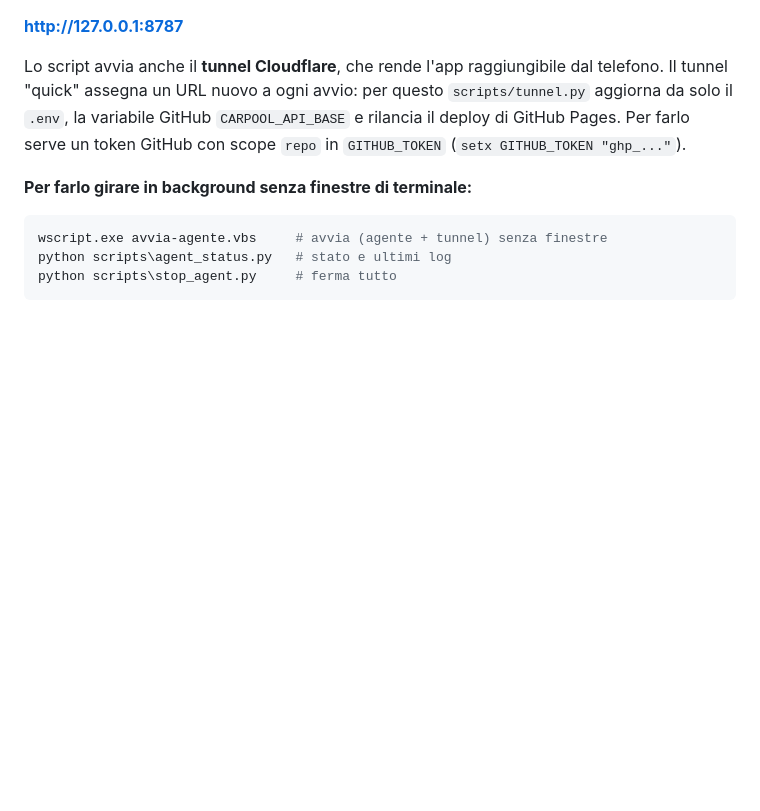
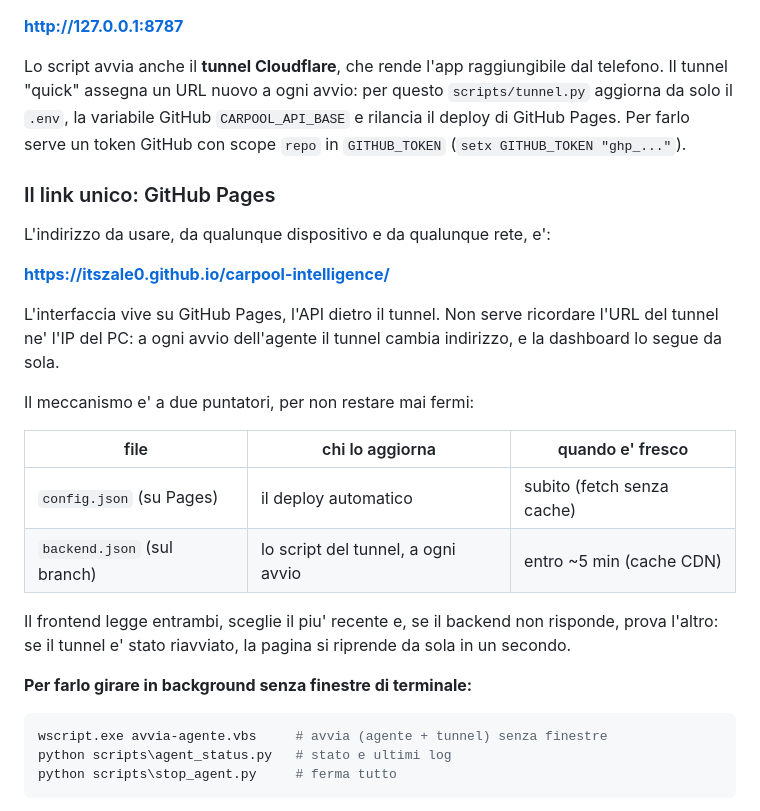
Before and after one commit to ItsZale0/avio, a Markdown page: README.md, the part around the change. Rendered like a GitHub page; blank space fills up the shorter version.

Commit message:
Docs: il link GitHub Pages come accesso unico e i due puntatori del backend

```diff
--- a/README.md
+++ b/README.md
@@ -23,6 +23,27 @@ dal telefono. Il tunnel "quick" assegna un URL nuovo a ogni avvio: per questo
 `scripts/tunnel.py` aggiorna da solo il `.env`, la variabile GitHub
 `CARPOOL_API_BASE` e rilancia il deploy di GitHub Pages. Per farlo serve un
 token GitHub con scope `repo` in `GITHUB_TOKEN` (`setx GITHUB_TOKEN "ghp_..."`).
+
+### Il link unico: GitHub Pages
+
+L'indirizzo da usare, da qualunque dispositivo e da qualunque rete, e':
+
+**<https://itszale0.github.io/carpool-intelligence/>**
+
+L'interfaccia vive su GitHub Pages, l'API dietro il tunnel. Non serve
+ricordare l'URL del tunnel ne' l'IP del PC: a ogni avvio dell'agente il
+tunnel cambia indirizzo, e la dashboard lo segue da sola.
+
+Il meccanismo e' a due puntatori, per non restare mai fermi:
+
+| file | chi lo aggiorna | quando e' fresco |
+|---|---|---|
+| `config.json` (su Pages) | il deploy automatico | subito (fetch senza cache) |
+| `backend.json` (sul branch) | lo script del tunnel, a ogni avvio | entro ~5 min (cache CDN) |
+
+Il frontend legge entrambi, sceglie il piu' recente e, se il backend non
+risponde, prova l'altro: se il tunnel e' stato riavviato, la pagina si
+riprende da sola in un secondo.
 
 **Per farlo girare in background senza finestre di terminale:**
 
```
Also changed, not shown: docs/DEPLOY.md (+23 -4 lines).
